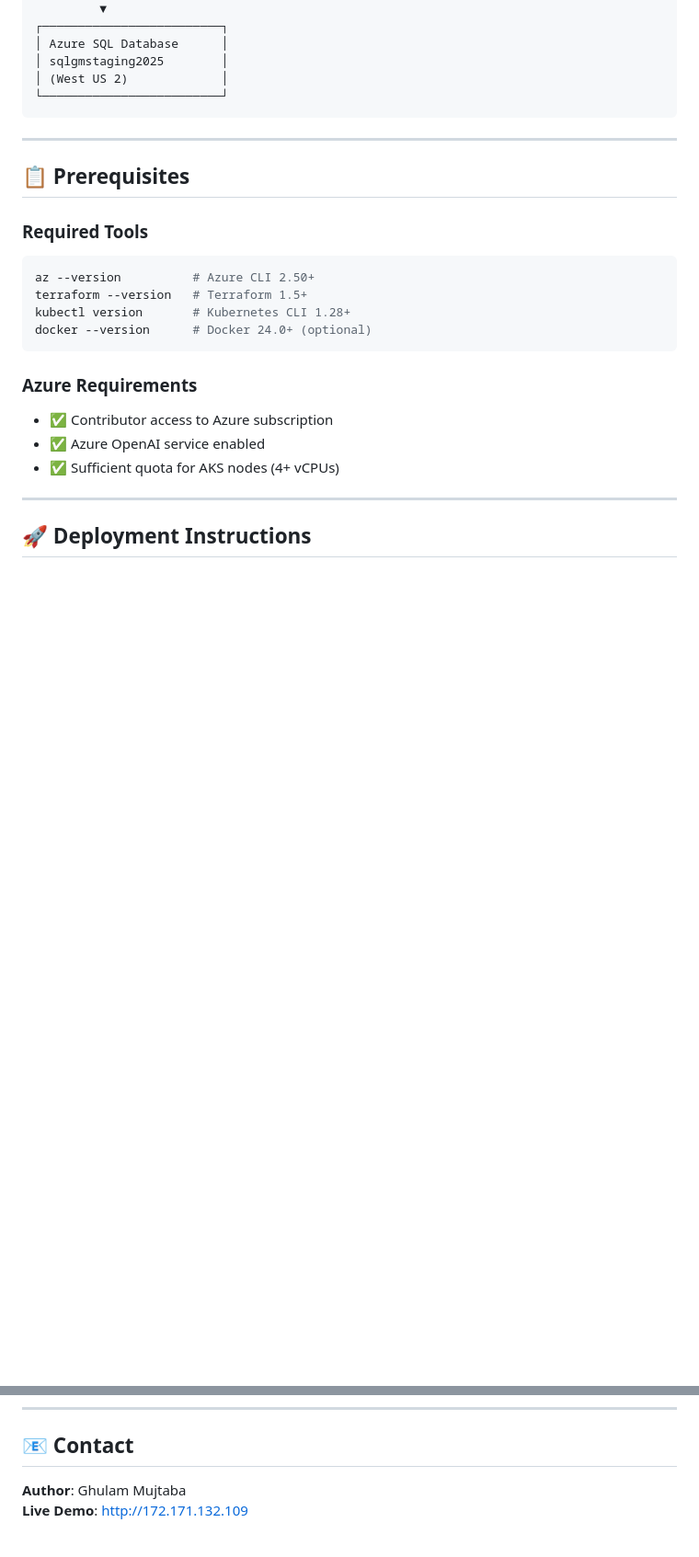
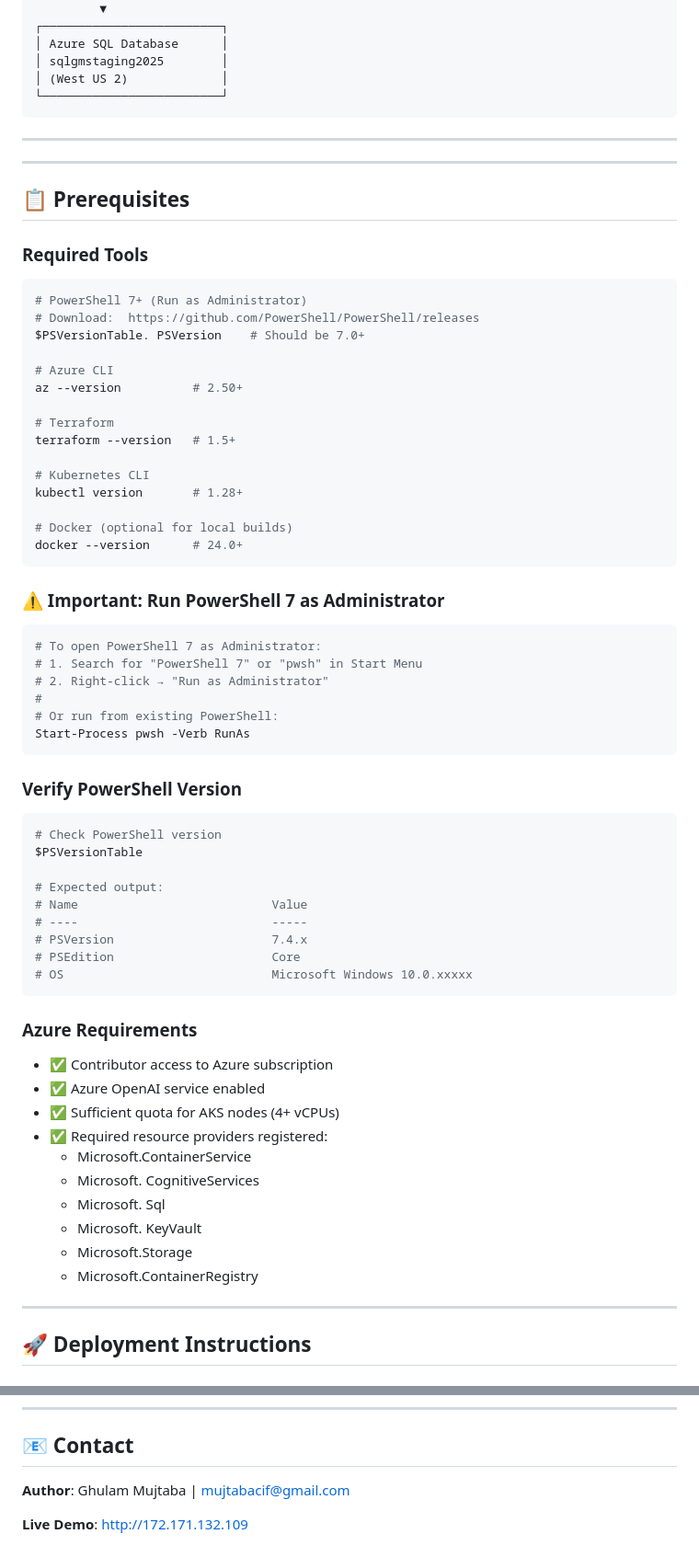
Before and after one commit to Mujtaba10022/azure-infra-devops-assignment, a Markdown page: README.md, 2 parts joined by grey strips. Shown: that part at 92% size. Drawn GitHub-style; blank space fills up the shorter version.

Commit message:
docs: Add PowerShell 7 Administrator requirement to prerequisites

````diff
--- a/README.md
+++ b/README.md
@@ -212,15 +212,53 @@
 
 ---
 
+---
+
 ## 📋 Prerequisites
 
 ### Required Tools
 
-```bash
-az --version          # Azure CLI 2.50+
-terraform --version   # Terraform 1.5+
-kubectl version       # Kubernetes CLI 1.28+
-docker --version      # Docker 24.0+ (optional)
+```powershell
+# PowerShell 7+ (Run as Administrator)
+# Download:  https://github.com/PowerShell/PowerShell/releases
+$PSVersionTable. PSVersion    # Should be 7.0+
+
+# Azure CLI
+az --version          # 2.50+
+
+# Terraform
+terraform --version   # 1.5+
+
+# Kubernetes CLI
+kubectl version       # 1.28+
+
+# Docker (optional for local builds)
+docker --version      # 24.0+
+```
+
+### ⚠️ Important:  Run PowerShell 7 as Administrator
+
+```powershell
+# To open PowerShell 7 as Administrator:
+# 1. Search for "PowerShell 7" or "pwsh" in Start Menu
+# 2. Right-click → "Run as Administrator"
+#
+# Or run from existing PowerShell:
+Start-Process pwsh -Verb RunAs
+```
+
+### Verify PowerShell Version
+
+```powershell
+# Check PowerShell version
+$PSVersionTable
+
+# Expected output:
+# Name                           Value
+# ----                           -----
+# PSVersion                      7.4.x
+# PSEdition                      Core
+# OS                             Microsoft Windows 10.0.xxxxx
 ```
 
 ### Azure Requirements
@@ -228,6 +266,13 @@ docker --version      # Docker 24.0+ (optional)
 - ✅ Contributor access to Azure subscription
 - ✅ Azure OpenAI service enabled
 - ✅ Sufficient quota for AKS nodes (4+ vCPUs)
+- ✅ Required resource providers registered:
+  - Microsoft.ContainerService
+  - Microsoft. CognitiveServices
+  - Microsoft. Sql
+  - Microsoft. KeyVault
+  - Microsoft.Storage
+  - Microsoft.ContainerRegistry
 
 ---
 
@@ -575,5 +620,6 @@ azure-infra-devops-assignment/
 
 ## 📧 Contact
 
-**Author**:  Ghulam Mujtaba
+**Author**:  Ghulam Mujtaba  | mujtabacif@gmail.com
+
 **Live Demo**: http://172.171.132.109
````
